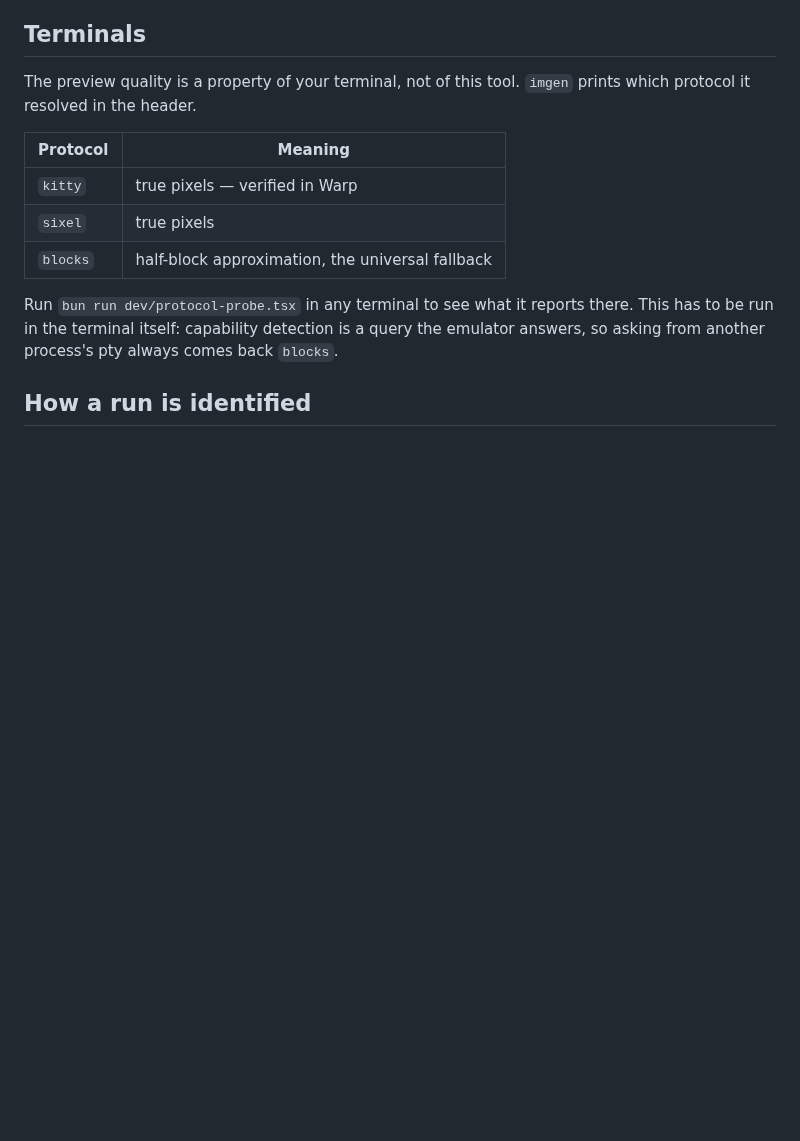
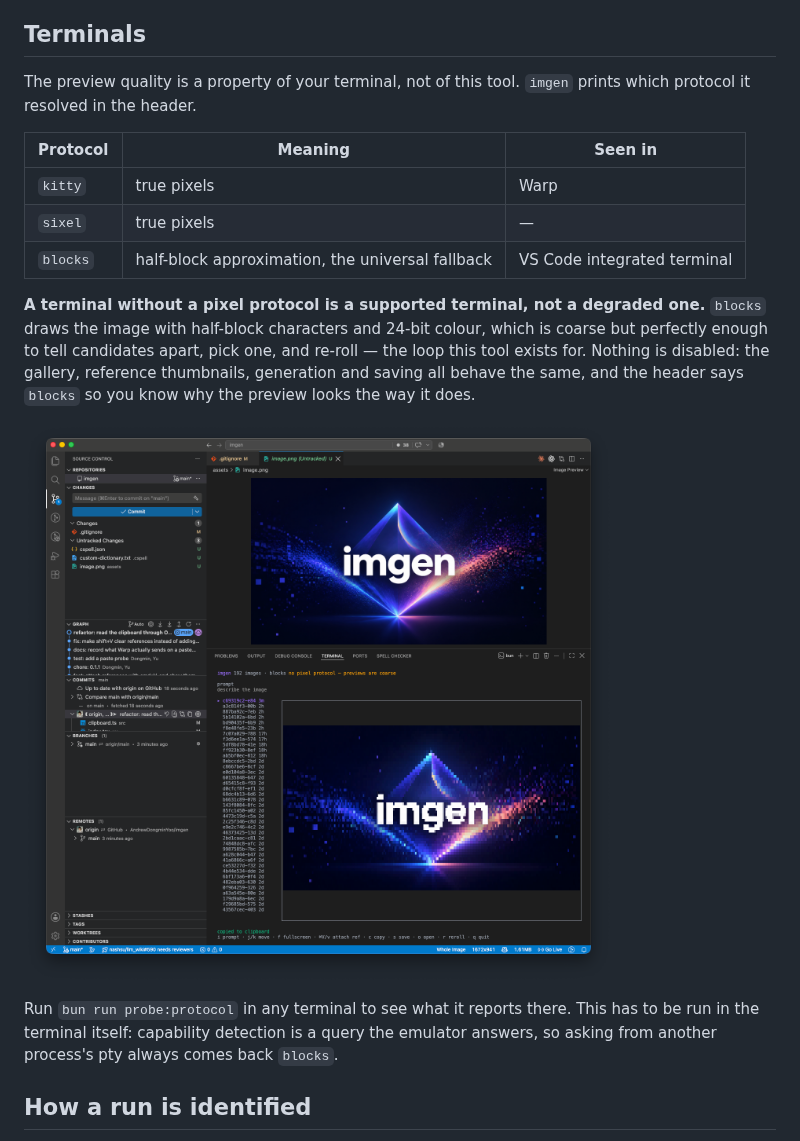
Before and after one commit to AndrewDongminYoo/imgen, a Markdown page: README.md, the part around one of its changes. Rendered like a GitHub page; pictures changed too: assets/vscode.png (added); blank space fills up the shorter version.

Commit message:
docs: add the banner, and say that blocks is a supported path
A terminal with no pixel protocol is not a degraded one. The half-block
fallback is coarse but enough to tell candidates apart, pick one and
re-roll, which is the whole loop; nothing else changes behaviour. The VS
Code integrated terminal is the worked example, screenshotted.

```diff
--- a/README.md
+++ b/README.md
@@ -89,13 +89,21 @@ honest signals.
 The preview quality is a property of your terminal, not of this tool.
 `imgen` prints which protocol it resolved in the header.
 
-| Protocol | Meaning                                      |
-| -------- | -------------------------------------------- |
-| `kitty`  | true pixels — verified in Warp                |
-| `sixel`  | true pixels                                   |
-| `blocks` | half-block approximation, the universal fallback |
+| Protocol | Meaning                                          | Seen in                    |
+| -------- | ------------------------------------------------ | -------------------------- |
+| `kitty`  | true pixels                                      | Warp                       |
+| `sixel`  | true pixels                                      | —                          |
+| `blocks` | half-block approximation, the universal fallback | VS Code integrated terminal |
 
-Run `bun run dev/protocol-probe.tsx` in any terminal to see what it reports there.
+**A terminal without a pixel protocol is a supported terminal, not a degraded one.**
+`blocks` draws the image with half-block characters and 24-bit colour, which is coarse but
+perfectly enough to tell candidates apart, pick one, and re-roll — the loop this tool exists for.
+Nothing is disabled: the gallery, reference thumbnails, generation and saving all behave the
+same, and the header says `blocks` so you know why the preview looks the way it does.
+
+![imgen running in the VS Code integrated terminal](assets/vscode.png)
+
+Run `bun run probe:protocol` in any terminal to see what it reports there.
 This has to be run in the terminal itself: capability detection is a query the emulator answers,
 so asking from another process's pty always comes back `blocks`.
 
```
Also changed, not shown: other parts of README.md (+1 -1 lines), 2 other files.
